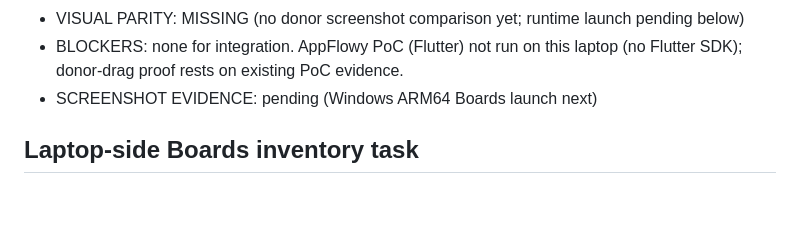
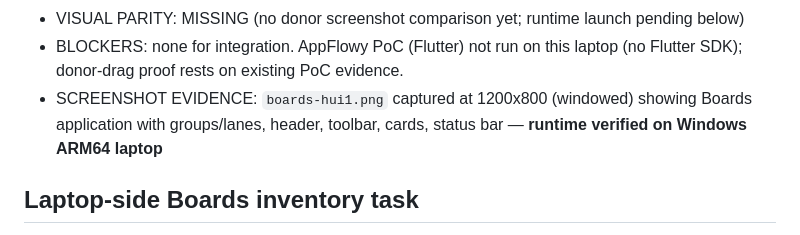
Before and after one commit to CroakyJake12/CakeOS, a Markdown page: docs/parity/STATUS.md, the part around the change. Drawn GitHub-style; blank space fills up the shorter version.

Commit message:
Parity: Boards runtime verified on Windows ARM64 (screenshot boards-hui1.png)

```diff
--- a/docs/parity/STATUS.md
+++ b/docs/parity/STATUS.md
@@ -54,7 +54,9 @@ ABI v3, shared HuiRenderer, HUI-native CanvasRoot, Boards Route-A host).
   launch pending below)
 - BLOCKERS: none for integration. AppFlowy PoC (Flutter) not run on this
   laptop (no Flutter SDK); donor-drag proof rests on existing PoC evidence.
-- SCREENSHOT EVIDENCE: pending (Windows ARM64 Boards launch next)
+- SCREENSHOT EVIDENCE: `boards-hui1.png` captured at 1200x800 (windowed)
+  showing Boards application with groups/lanes, header, toolbar, cards,
+  status bar — **runtime verified on Windows ARM64 laptop**
 
 ## Laptop-side Boards inventory task
 
```
